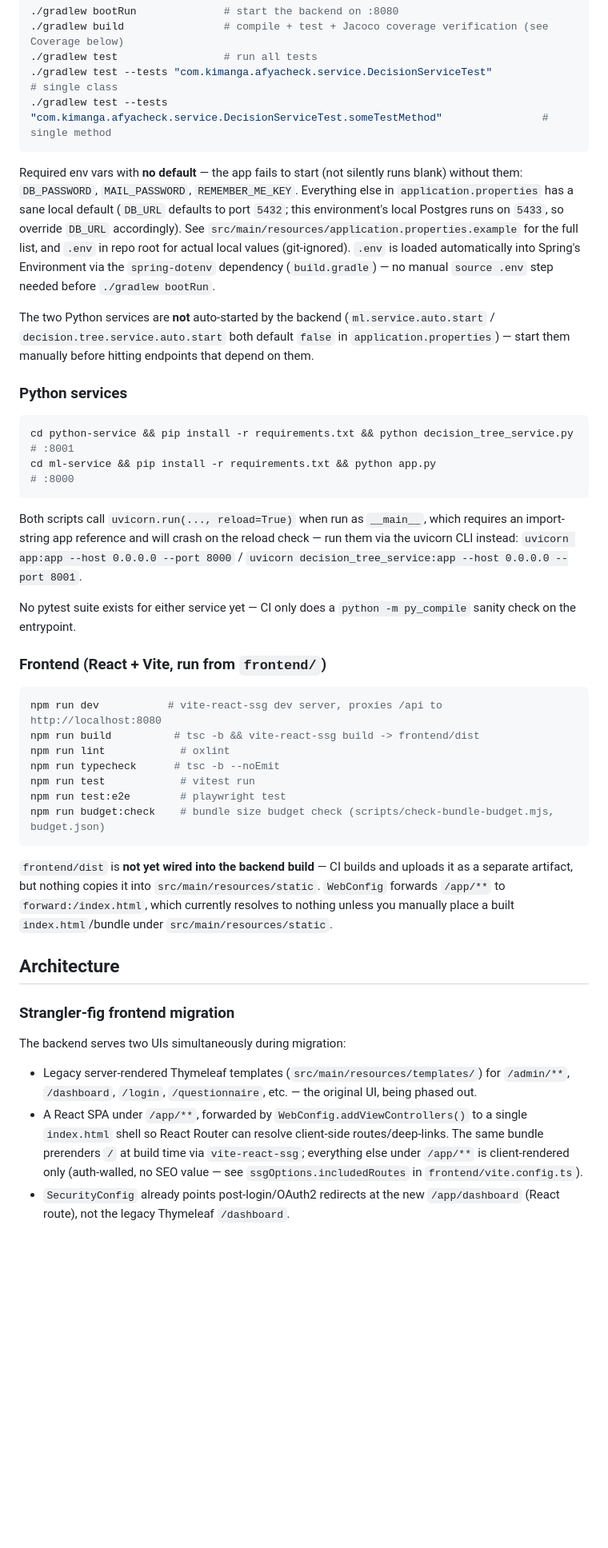
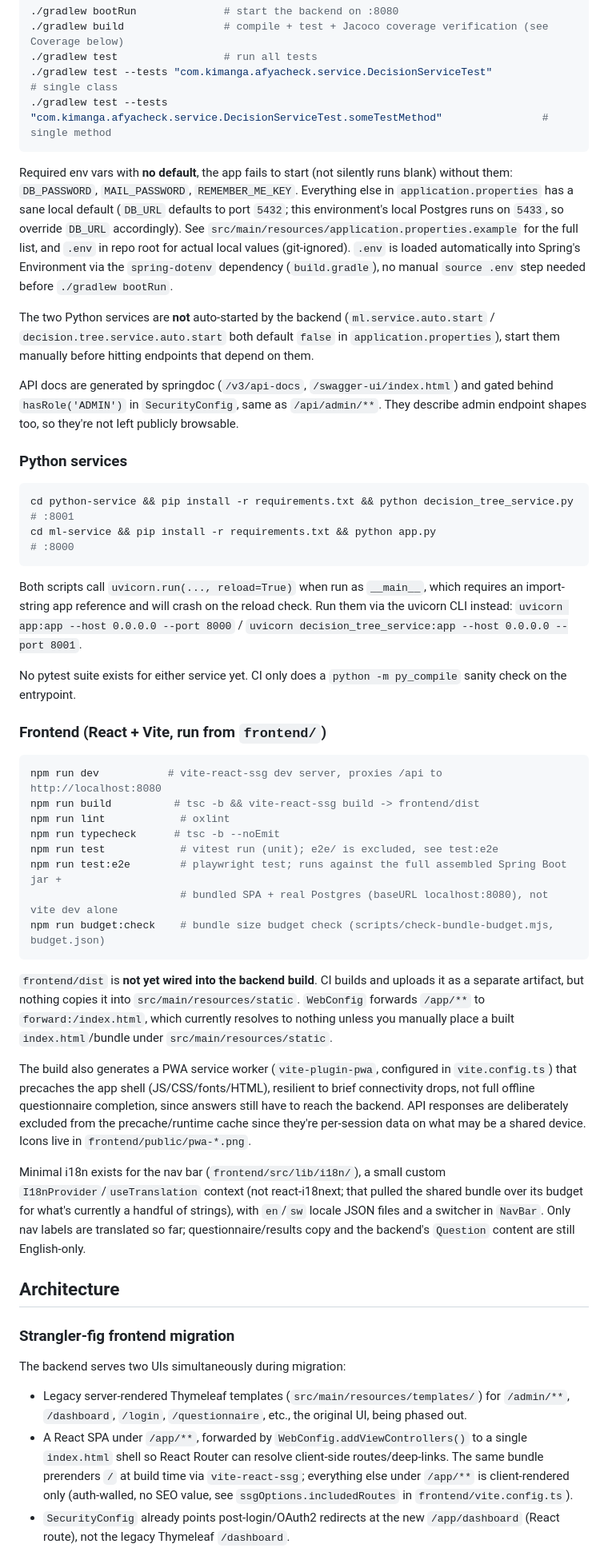
Before and after one commit to 10krhinooo/AfyaCheck, a Markdown page: CLAUDE.md, the part around one of its changes. Shown at 80% size. Drawn GitHub-style; blank space fills up the shorter version.

````diff
--- a/CLAUDE.md
+++ b/CLAUDE.md
@@ -31,18 +31,22 @@ Thymeleaf UI — see Architecture below.
 ./gradlew test --tests "com.kimanga.afyacheck.service.DecisionServiceTest.someTestMethod"                # single method
 ```
 
-Required env vars with **no default** — the app fails to start (not silently runs blank) without
+Required env vars with **no default**, the app fails to start (not silently runs blank) without
 them: `DB_PASSWORD`, `MAIL_PASSWORD`, `REMEMBER_ME_KEY`. Everything else in
 `application.properties` has a sane local default (`DB_URL` defaults to port `5432`; this
 environment's local Postgres runs on `5433`, so override `DB_URL` accordingly). See
 `src/main/resources/application.properties.example` for the full list, and `.env` in repo root
 for actual local values (git-ignored). `.env` is loaded automatically into Spring's Environment
-via the `spring-dotenv` dependency (`build.gradle`) — no manual `source .env` step needed before
+via the `spring-dotenv` dependency (`build.gradle`), no manual `source .env` step needed before
 `./gradlew bootRun`.
 
 The two Python services are **not** auto-started by the backend (`ml.service.auto.start` /
-`decision.tree.service.auto.start` both default `false` in `application.properties`) — start them
+`decision.tree.service.auto.start` both default `false` in `application.properties`), start them
 manually before hitting endpoints that depend on them.
+
+API docs are generated by springdoc (`/v3/api-docs`, `/swagger-ui/index.html`) and gated behind
+`hasRole('ADMIN')` in `SecurityConfig`, same as `/api/admin/**`. They describe admin endpoint
+shapes too, so they're not left publicly browsable.
 
 ### Python services
 
@@ -52,11 +56,11 @@ cd ml-service && pip install -r requirements.txt && python app.py
 ```
 
 Both scripts call `uvicorn.run(..., reload=True)` when run as `__main__`, which requires an
-import-string app reference and will crash on the reload check — run them via the uvicorn CLI
+import-string app reference and will crash on the reload check. Run them via the uvicorn CLI
 instead: `uvicorn app:app --host 0.0.0.0 --port 8000` / `uvicorn decision_tree_service:app --host
 0.0.0.0 --port 8001`.
 
-No pytest suite exists for either service yet — CI only does a `python -m py_compile` sanity
+No pytest suite exists for either service yet. CI only does a `python -m py_compile` sanity
 check on the entrypoint.
 
 ### Frontend (React + Vite, run from `frontend/`)
@@ -66,15 +70,28 @@ npm run dev           # vite-react-ssg dev server, proxies /api to http://localh
 npm run build          # tsc -b && vite-react-ssg build -> frontend/dist
 npm run lint            # oxlint
 npm run typecheck      # tsc -b --noEmit
-npm run test            # vitest run
-npm run test:e2e        # playwright test
+npm run test            # vitest run (unit); e2e/ is excluded, see test:e2e
+npm run test:e2e        # playwright test; runs against the full assembled Spring Boot jar +
+                        # bundled SPA + real Postgres (baseURL localhost:8080), not vite dev alone
 npm run budget:check    # bundle size budget check (scripts/check-bundle-budget.mjs, budget.json)
 ```
 
-`frontend/dist` is **not yet wired into the backend build** — CI builds and uploads it as a
+`frontend/dist` is **not yet wired into the backend build**. CI builds and uploads it as a
 separate artifact, but nothing copies it into `src/main/resources/static`. `WebConfig` forwards
 `/app/**` to `forward:/index.html`, which currently resolves to nothing unless you manually place
 a built `index.html`/bundle under `src/main/resources/static`.
+
+The build also generates a PWA service worker (`vite-plugin-pwa`, configured in `vite.config.ts`)
+that precaches the app shell (JS/CSS/fonts/HTML), resilient to brief connectivity drops, not full
+offline questionnaire completion, since answers still have to reach the backend. API responses are
+deliberately excluded from the precache/runtime cache since they're per-session data on what may
+be a shared device. Icons live in `frontend/public/pwa-*.png`.
+
+Minimal i18n exists for the nav bar (`frontend/src/lib/i18n/`), a small custom
+`I18nProvider`/`useTranslation` context (not react-i18next; that pulled the shared bundle over
+its budget for what's currently a handful of strings), with `en`/`sw` locale JSON files and a
+switcher in `NavBar`. Only nav labels are translated so far; questionnaire/results copy and the
+backend's `Question` content are still English-only.
 
 ## Architecture
 
@@ -82,11 +99,11 @@ a built `index.html`/bundle under `src/main/resources/static`.
 
 The backend serves two UIs simultaneously during migration:
 - Legacy server-rendered Thymeleaf templates (`src/main/resources/templates/`) for
-  `/admin/**`, `/dashboard`, `/login`, `/questionnaire`, etc. — the original UI, being phased out.
+  `/admin/**`, `/dashboard`, `/login`, `/questionnaire`, etc., the original UI, being phased out.
 - A React SPA under `/app/**`, forwarded by `WebConfig.addViewControllers()` to a single
   `index.html` shell so React Router can resolve client-side routes/deep-links. The same bundle
   prerenders `/` at build time via `vite-react-ssg`; everything else under `/app/**` is
-  client-rendered only (auth-walled, no SEO value — see `ssgOptions.includedRoutes` in
+  client-rendered only (auth-walled, no SEO value, see `ssgOptions.includedRoutes` in
   `frontend/vite.config.ts`).
 - `SecurityConfig` already points post-login/OAuth2 redirects at the new `/app/dashboard` (React
   route), not the legacy Thymeleaf `/dashboard`.
````
Also changed, not shown: other parts of CLAUDE.md (+56 -24 lines), README.md (+18 -14 lines).
